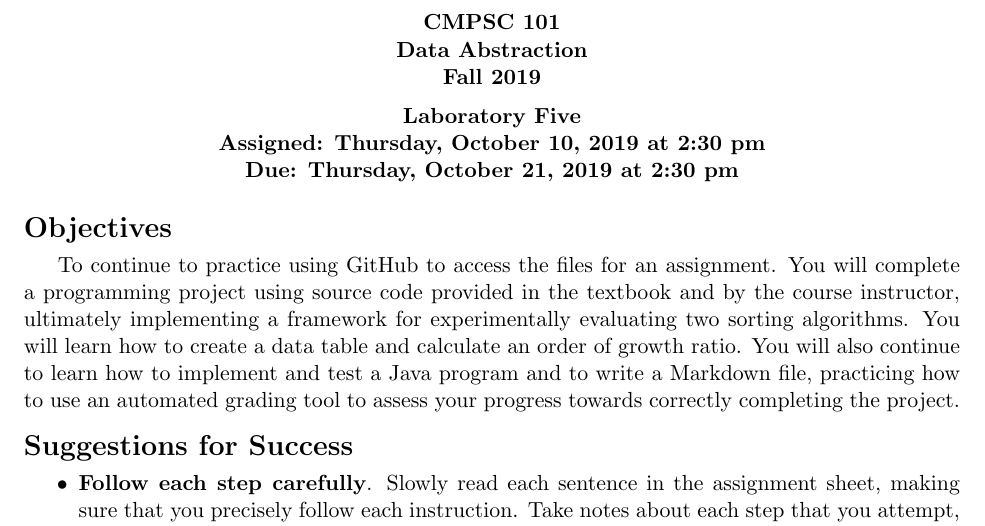
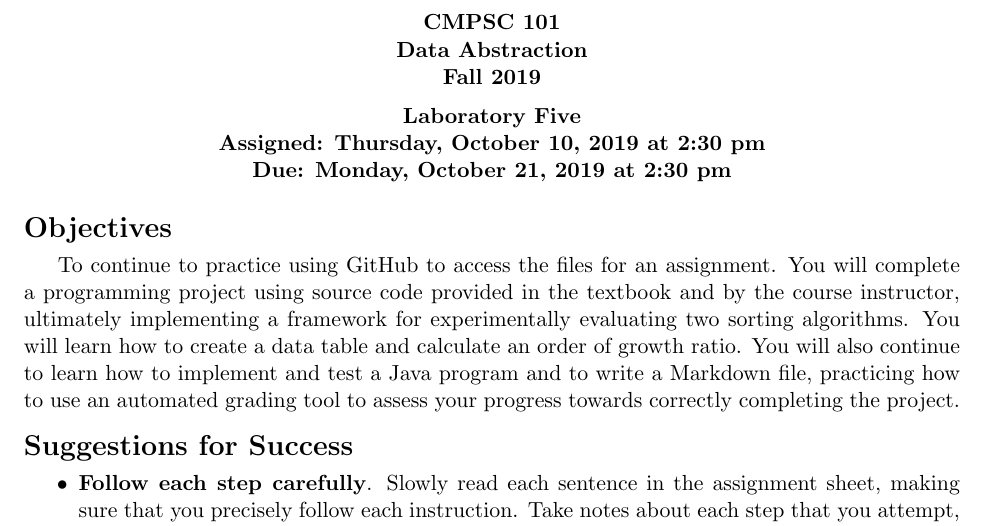
Before and after one commit to Allegheny-Computer-Science-101-F2019/cs101-F2019-sheets, a LaTeX document (lab05/cs101F2019_lab05.tex): part of page 1 of 5, cut so that both start at the same text. Compiled offline with pdfLaTeX.

Commit message:
Fix the day of the week for due date in the cs101F2019_lab05.

```diff
--- a/lab05/cs101F2019_lab05.tex
+++ b/lab05/cs101F2019_lab05.tex
@@ -14,7 +14,7 @@
 \newcommand{\labtime}{2:30 pm}
 
 \newcommand{\assigneddate}{Assigned: \labday, \assignmentassignedate, \labyear{} at \labtime{}}
-\newcommand{\duedate}{Due: \labday, \assignmentduedate, \labyear{} at \labtime{}}
+\newcommand{\duedate}{Due: \labdueday, \assignmentduedate, \labyear{} at \labtime{}}
 
 % Edit these commands to give the name to the main program
 
```
